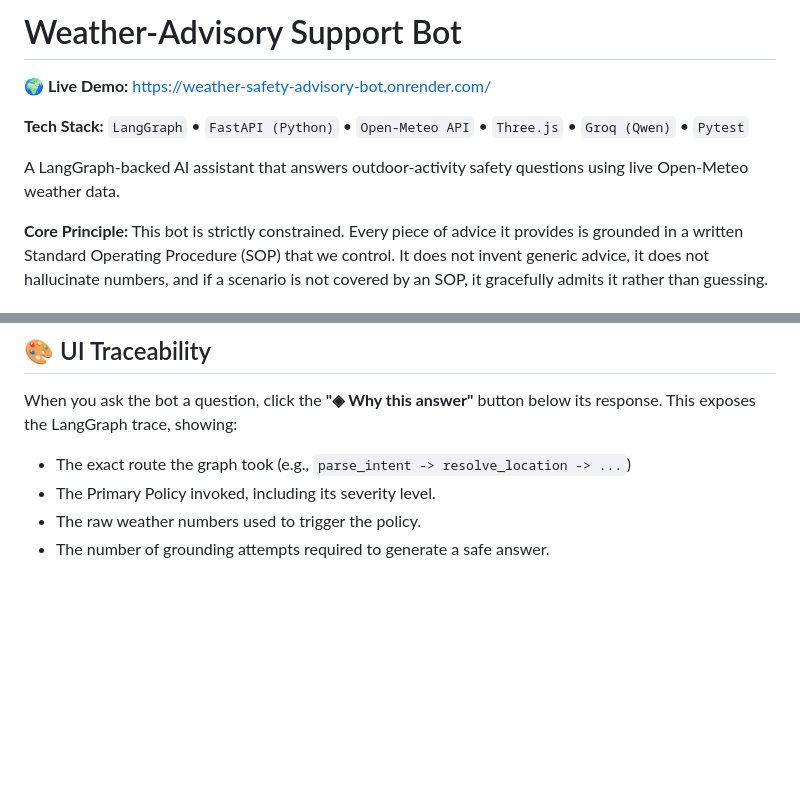
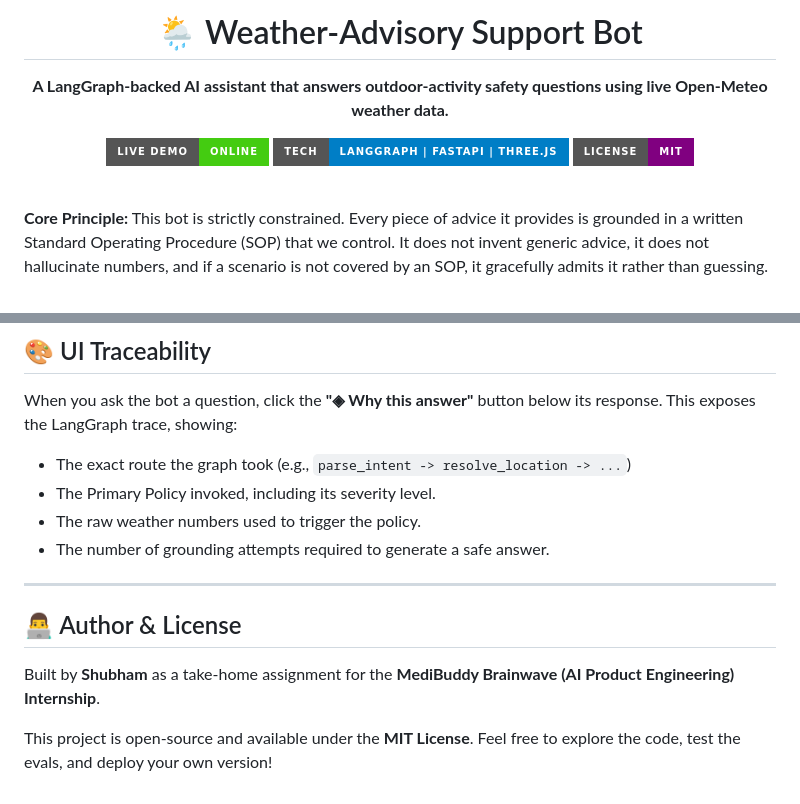
Before and after one commit to Shubhammm24/Weather-Safety-Advisory-Bot, a Markdown page: README.md, 2 parts joined by grey strips. Rendered like a GitHub page; badges without logos; blank space fills up the shorter version.

Commit message:
Enhance README visuals and add Author section

```diff
--- a/README.md
+++ b/README.md
@@ -1,10 +1,13 @@
-# Weather-Advisory Support Bot
+<div align="center">
+  <h1>🌦️ Weather-Advisory Support Bot</h1>
+  <p><b>A LangGraph-backed AI assistant that answers outdoor-activity safety questions using live Open-Meteo weather data.</b></p>
 
-**🌍 Live Demo:** [https://weather-safety-advisory-bot.onrender.com/](https://weather-safety-advisory-bot.onrender.com/)
+  [![Live Demo](https://img.shields.io/badge/Live_Demo-Online-success?style=for-the-badge&logo=vercel)](https://weather-safety-advisory-bot.onrender.com/)
+  [![Tech Stack](https://img.shields.io/badge/Tech-LangGraph%20%7C%20FastAPI%20%7C%20Three.js-blue?style=for-the-badge)](#)
+  [![License](https://img.shields.io/badge/License-MIT-purple?style=for-the-badge)](#license)
+</div>
 
-**Tech Stack:** `LangGraph` • `FastAPI (Python)` • `Open-Meteo API` • `Three.js` • `Groq (Qwen)` • `Pytest`
-
-A LangGraph-backed AI assistant that answers outdoor-activity safety questions using live Open-Meteo weather data.
+<br>
 
 **Core Principle:** This bot is strictly constrained. Every piece of advice it provides is grounded in a written Standard Operating Procedure (SOP) that we control. It does not invent generic advice, it does not hallucinate numbers, and if a scenario is not covered by an SOP, it gracefully admits it rather than guessing.
 
@@ -104,3 +107,11 @@ When you ask the bot a question, click the **"◈ Why this answer"** button belo
 - The Primary Policy invoked, including its severity level.
 - The raw weather numbers used to trigger the policy.
 - The number of grounding attempts required to generate a safe answer.
+
+---
+
+## 👨‍💻 Author & License
+
+Built by **Shubham** as a take-home assignment for the **MediBuddy Brainwave (AI Product Engineering) Internship**.
+
+This project is open-source and available under the **MIT License**. Feel free to explore the code, test the evals, and deploy your own version!
```
